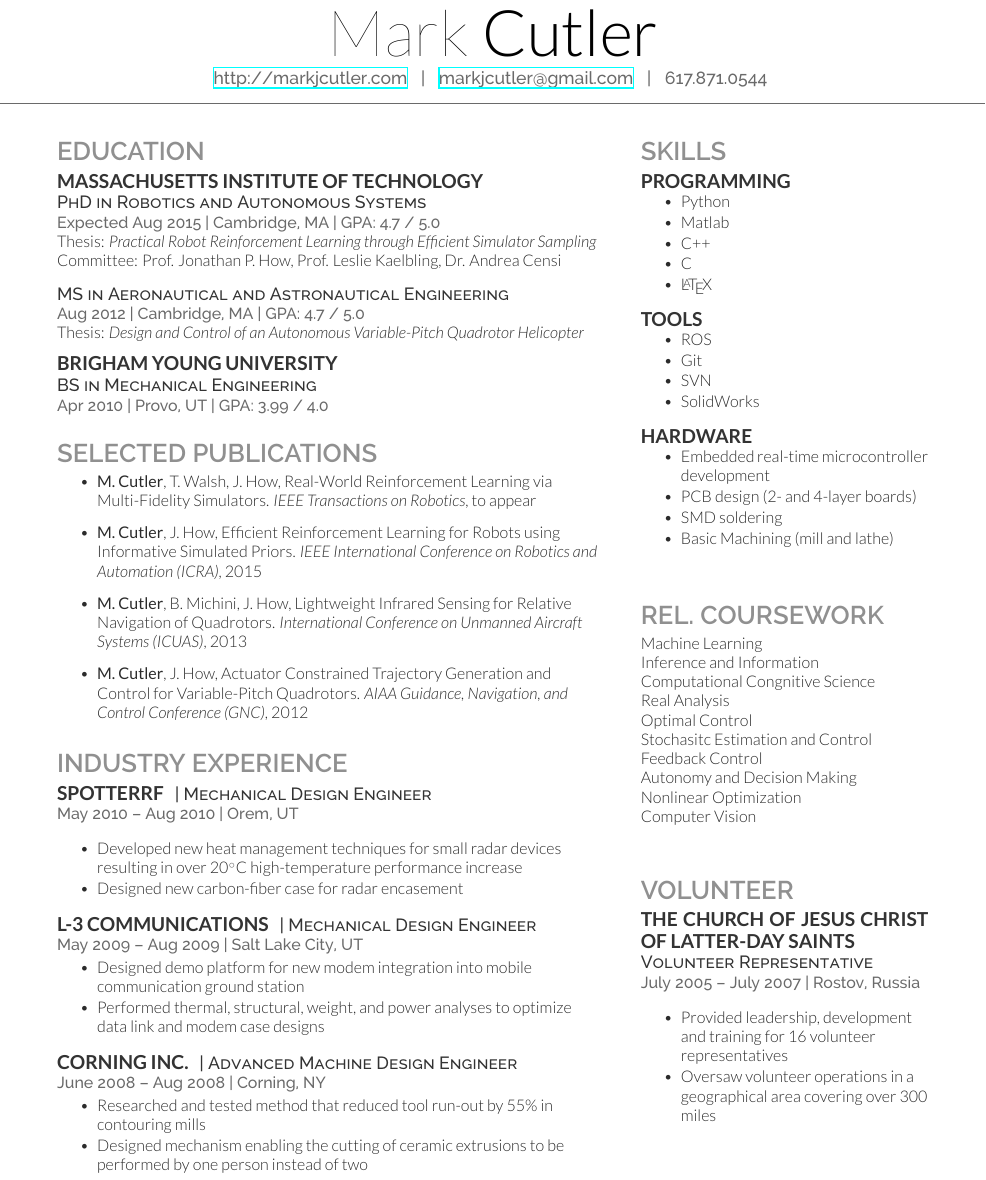
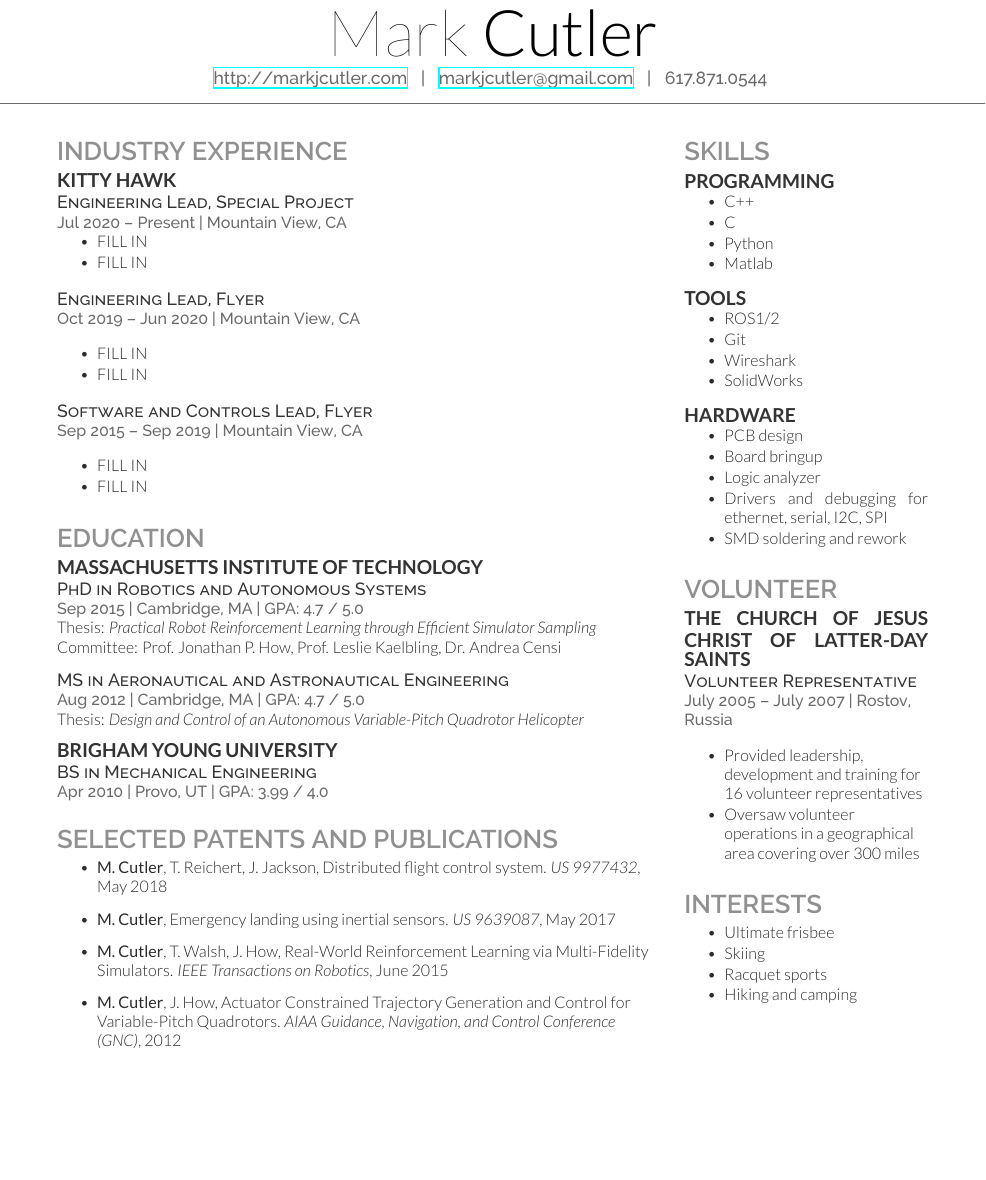
Before and after one commit to markcutler/resume, a LaTeX CV (markjcutler_resume.tex): part of the page, cut so that both start at the same text, the shorter picture padded with empty space. Compiled offline with XeLaTeX.

Commit message:
starting to update resume

```diff
--- a/markjcutler_resume.tex
+++ b/markjcutler_resume.tex
@@ -40,7 +40,49 @@
 %	LEFT COLUMN
 %----------------------------------------------------------------------------------------
 
-\begin{minipage}[t]{0.62\textwidth} % The left column takes up 66% of the text width of the page
+\begin{minipage}[t]{0.68\textwidth} % The left column takes up 66% of the text width of the page
+
+%------------------------------------------------
+% Industry Experience
+%------------------------------------------------
+
+\section{Industry Experience}
+
+\runsubsection{Kitty Hawk}
+
+\descript{Engineering Lead, Special Project}
+
+\location{Jul 2020 – Present | Mountain View, CA}
+\vspace{\topsep} % Hacky fix for awkward extra vertical space
+\begin{tightitemize}
+\item FILL IN
+\item FILL IN
+\end{tightitemize}
+
+\sectionspace % Some whitespace after the section
+
+\descript{Engineering Lead, Flyer}
+
+\location{Oct 2019 – Jun 2020 | Mountain View, CA}
+\vspace{\topsep} % Hacky fix for awkward extra vertical space
+\begin{tightitemize}
+\item FILL IN
+\item FILL IN
+\end{tightitemize}
+
+\sectionspace % Some whitespace after the section
+
+\descript{Software and Controls Lead, Flyer}
+
+\location{Sep 2015 – Sep 2019 | Mountain View, CA}
+\vspace{\topsep} % Hacky fix for awkward extra vertical space
+\begin{tightitemize}
+\item FILL IN
+\item FILL IN
+\end{tightitemize}
+
+\sectionspace % Some whitespace after the section
+
 
 
 %------------------------------------------------
@@ -52,9 +94,7 @@
 \subsection{Massachusetts Institute of Technology}
 
 \descript{PhD in Robotics and Autonomous Systems}
-\location{Expected Aug 2015 | Cambridge, MA | GPA: 4.7 / 5.0}
-%\location{PhD in Robotics | Expected Aug 2015 | Cambridge, MA}
-%\location{Expected Aug 2015 | Cambridge, MA}
+\location{Sep 2015 | Cambridge, MA | GPA: 4.7 / 5.0}
 Thesis:  \emph{Practical Robot Reinforcement Learning through Efficient
   Simulator Sampling} \\
 Committee: Prof. Jonathan P. How, Prof. Leslie Kaelbling, Dr. Andrea Censi
@@ -76,21 +116,16 @@ Thesis:  \emph{Design and Control of an Autonomous Variable-Pitch Quadrotor Heli
 
 
 %------------------------------------------------
-% Selected Publications
+% Selected Publications/Patents
 %------------------------------------------------
 
-\section{Selected Publications}
+\section{Selected Patents and Publications}
 
 \begin{itemize}
+\item \textbf{M. Cutler}, T. Reichert, J. Jackson, Distributed flight control system. \emph{US 9977432}, May 2018
+\item \textbf{M. Cutler}, Emergency landing using inertial sensors. \emph{US 9639087}, May 2017
 \item \textbf{M. Cutler}, T. Walsh, J. How, Real-World Reinforcement Learning
-  via Multi-Fidelity Simulators. \emph{IEEE Transactions on Robotics}, to
-  appear
-\item \textbf{M. Cutler}, J. How, Efficient Reinforcement Learning for Robots
-  using Informative Simulated Priors. \emph{IEEE International Conference on
-    Robotics and Automation (ICRA)}, 2015
-\item \textbf{M. Cutler}, B. Michini, J. How, Lightweight Infrared Sensing for
-  Relative Navigation of Quadrotors. \emph{International Conference on Unmanned
-  Aircraft Systems (ICUAS)}, 2013
+  via Multi-Fidelity Simulators. \emph{IEEE Transactions on Robotics}, June 2015
 \item \textbf{M. Cutler}, J. How, Actuator Constrained Trajectory Generation
   and Control for Variable-Pitch Quadrotors. \emph{AIAA Guidance, Navigation,
     and Control Conference (GNC)}, 2012
@@ -132,53 +167,50 @@ Thesis:  \emph{Design and Control of an Autonomous Variable-Pitch Quadrotor Heli
 %\sectionspace % Some whitespace after the section
 
 %------------------------------------------------
-% Industry Experience
-%------------------------------------------------
 
-\section{Industry Experience}
 
-\runsubsection{SpotterRF}
-\descript{| Mechanical Design Engineer}
-
-\location{May 2010 – Aug 2010 | Orem, UT}
-\vspace{\topsep} % Hacky fix for awkward extra vertical space
-\begin{tightitemize}
-\item Developed new heat management techniques for small radar devices resulting in over 20\degree C
-high-temperature performance increase
-\item Designed new carbon-fiber case for radar encasement
-\end{tightitemize}
-
-\sectionspace % Some whitespace after the section
-
-%------------------------------------------------
-
-\runsubsection{L-3 Communications}
-\descript{| Mechanical Design Engineer}
-
-\location{May 2009 – Aug 2009 | Salt Lake City, UT}
-\begin{tightitemize}
-\item Designed demo platform for new modem integration into mobile communication
-ground station
-\item Performed thermal, structural, weight, and power analyses to optimize
-  data link and modem case designs
-\end{tightitemize}
-
-\sectionspace % Some whitespace after the section
-
-%------------------------------------------------
-
-\runsubsection{Corning Inc.}
-\descript{| Advanced Machine Design Engineer}
-
-\location{June 2008 – Aug 2008 | Corning, NY}
-\begin{tightitemize}
-\item  Researched and tested method that reduced tool run-out by 55\% in
-  contouring mills
-\item Designed mechanism enabling the cutting of ceramic extrusions to be
-  performed by one person instead of two
-\end{tightitemize}
-
-\sectionspace % Some whitespace after the section
+%\runsubsection{SpotterRF}
+%\descript{| Mechanical Design Engineer}
+%
+%\location{May 2010 – Aug 2010 | Orem, UT}
+%\vspace{\topsep} % Hacky fix for awkward extra vertical space
+%\begin{tightitemize}
+%\item Developed new heat management techniques for small radar devices resulting in over 20\degree C
+%high-temperature performance increase
+%\item Designed new carbon-fiber case for radar encasement
+%\end{tightitemize}
+%
+%\sectionspace % Some whitespace after the section
+%
+%%------------------------------------------------
+%
+%\runsubsection{L-3 Communications}
+%\descript{| Mechanical Design Engineer}
+%
+%\location{May 2009 – Aug 2009 | Salt Lake City, UT}
+%\begin{tightitemize}
+%\item Designed demo platform for new modem integration into mobile communication
+%ground station
+%\item Performed thermal, structural, weight, and power analyses to optimize
+%  data link and modem case designs
+%\end{tightitemize}
+%
+%\sectionspace % Some whitespace after the section
+%
+%%------------------------------------------------
+%
+%\runsubsection{Corning Inc.}
+%\descript{| Advanced Machine Design Engineer}
+%
+%\location{June 2008 – Aug 2008 | Corning, NY}
+%\begin{tightitemize}
+%\item  Researched and tested method that reduced tool run-out by 55\% in
+%  contouring mills
+%\item Designed mechanism enabling the cutting of ceramic extrusions to be
+%  performed by one person instead of two
+%\end{tightitemize}
+%
+%\sectionspace % Some whitespace after the section
 
 
 %----------------------------------------------------------------------------------------
@@ -220,11 +252,10 @@ ground station
 
 \vspace{\topsep} % Hacky fix for awkward extra vertical space
 \begin{tightitemize}
+\item C++
+\item C
 \item Python
 \item Matlab
-\item C++
-\item C
-\item \LaTeX
 \end{tightitemize}
 
 \sectionspace
@@ -233,9 +264,9 @@ ground station
 
 \vspace{\topsep} % Hacky fix for awkward extra vertical space
 \begin{tightitemize}
-\item ROS
+\item ROS1/2
 \item Git
-\item SVN
+\item Wireshark
 \item SolidWorks
 \end{tightitemize}
 
@@ -245,37 +276,36 @@ ground station
 
 \vspace{\topsep} % Hacky fix for awkward extra vertical space
 \begin{tightitemize}
-\item Embedded real-time microcontroller development
-\item PCB design (2- and 4-layer boards)
-\item SMD soldering
-\item Basic Machining (mill and lathe)
+\item PCB design
+\item Board bringup
+\item Logic analyzer
+\item Drivers and debugging for ethernet, serial, I2C, SPI
+\item SMD soldering and rework
 \end{tightitemize}
 
 
 \sectionspace % Some whitespace after the section
-\sectionspace
-\sectionspace
 
-%------------------------------------------------
-% Coursework
-%------------------------------------------------
-\section{Rel. Coursework}
-
-Machine Learning \\
-Inference and Information \\
-Computational Congnitive Science \\
-Real Analysis \\
-Optimal Control \\
-Stochasitc Estimation and Control \\
-Feedback Control \\
-Autonomy and Decision Making \\
-Nonlinear Optimization \\
-Computer Vision
-
-
-\sectionspace % Some whitespace after the section
-\sectionspace
-\sectionspace
+%%------------------------------------------------
+%% Coursework
+%%------------------------------------------------
+%\section{Rel. Coursework}
+%
+%Machine Learning \\
+%Inference and Information \\
+%Computational Congnitive Science \\
+%Real Analysis \\
+%Optimal Control \\
+%Stochasitc Estimation and Control \\
+%Feedback Control \\
+%Autonomy and Decision Making \\
+%Nonlinear Optimization \\
+%Computer Vision
+%
+%
+%\sectionspace % Some whitespace after the section
+%\sectionspace
+%\sectionspace
 
 
 %------------------------------------------------
@@ -297,6 +327,21 @@ Computer Vision
 
 \sectionspace % Some whitespace after the section
 
+%------------------------------------------------
+% Interests
+%------------------------------------------------
+
+\section{Interests}
+
+\vspace{\topsep} % Hacky fix for awkward extra vertical space
+\begin{tightitemize}
+\item Ultimate frisbee
+\item Skiing
+\item Racquet sports
+\item Hiking and camping
+\end{tightitemize}
+
+\sectionspace % Some whitespace after the section
 
 %----------------------------------------------------------------------------------------
 
```
Also changed, not shown: README.md (added), markjcutler_resume.pdf, markjcutler_resume.tex (2 more changed lines), 1 other file.
